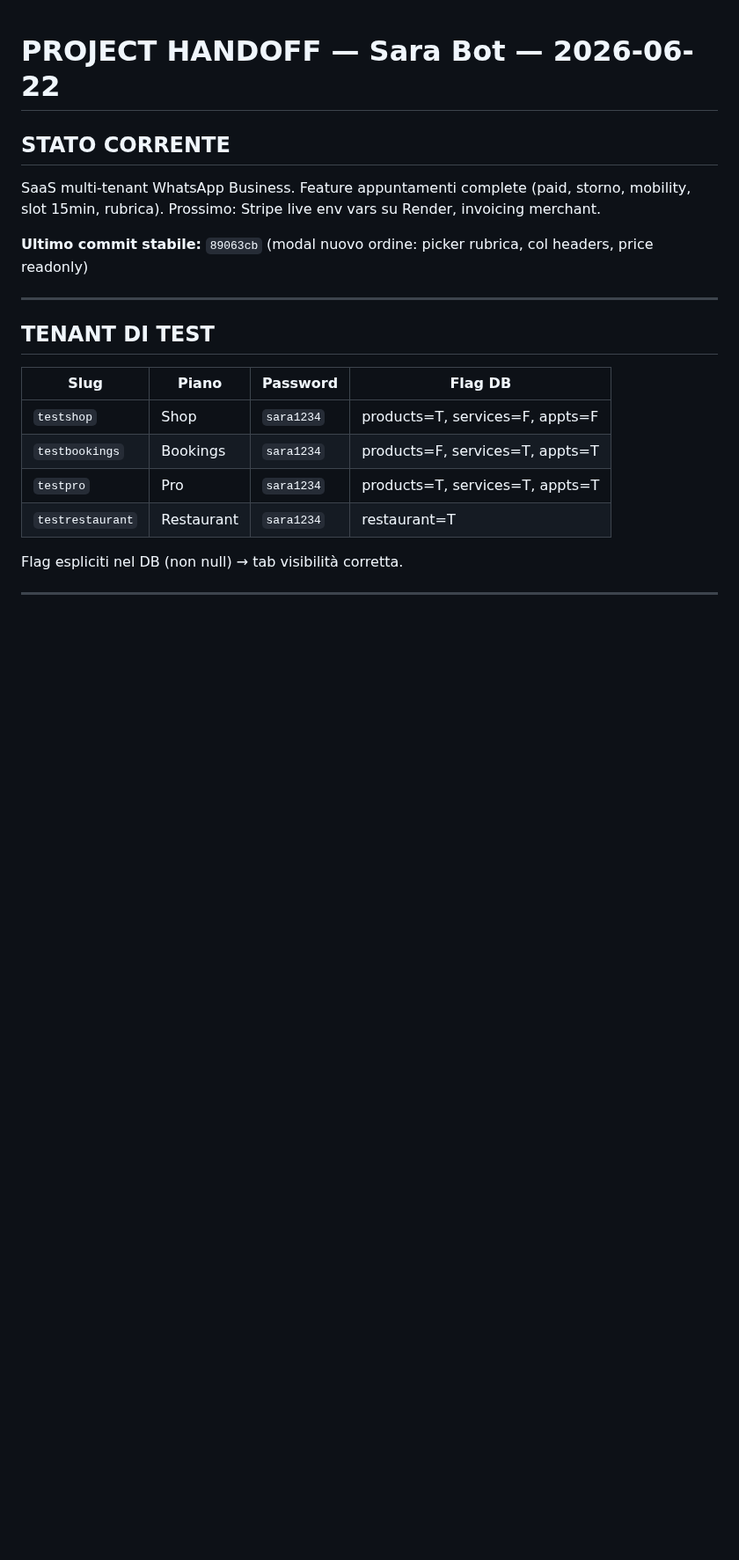
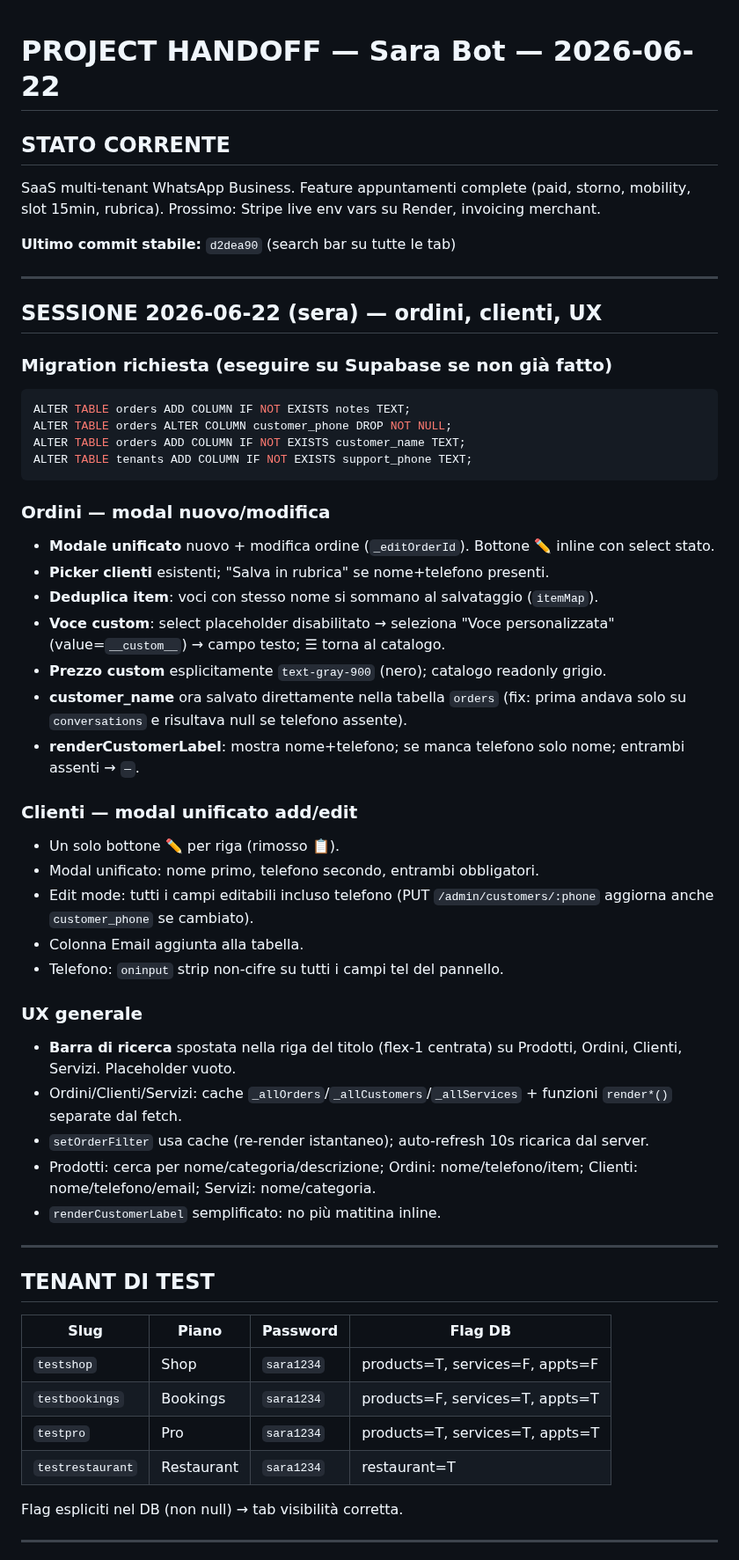
Before and after one commit to fraccetta-hub/sara-bot, a Markdown page: HANDOFF.md, the part around the change. Shown at 88% size. GitHub-like rendering; blank space fills up the shorter version.

Commit message:
docs: update HANDOFF.md with 2026-06-22 evening session
Co-Authored-By: Claude Sonnet 4.6 <noreply@anthropic.com>

````diff
--- a/HANDOFF.md
+++ b/HANDOFF.md
@@ -3,7 +3,42 @@
 ## STATO CORRENTE
 SaaS multi-tenant WhatsApp Business. Feature appuntamenti complete (paid, storno, mobility, slot 15min, rubrica). Prossimo: Stripe live env vars su Render, invoicing merchant.
 
-**Ultimo commit stabile:** `89063cb` (modal nuovo ordine: picker rubrica, col headers, price readonly)
+**Ultimo commit stabile:** `d2dea90` (search bar su tutte le tab)
+
+---
+
+## SESSIONE 2026-06-22 (sera) — ordini, clienti, UX
+
+### Migration richiesta (eseguire su Supabase se non già fatto)
+```sql
+ALTER TABLE orders ADD COLUMN IF NOT EXISTS notes TEXT;
+ALTER TABLE orders ALTER COLUMN customer_phone DROP NOT NULL;
+ALTER TABLE orders ADD COLUMN IF NOT EXISTS customer_name TEXT;
+ALTER TABLE tenants ADD COLUMN IF NOT EXISTS support_phone TEXT;
+```
+
+### Ordini — modal nuovo/modifica
+- **Modale unificato** nuovo + modifica ordine (`_editOrderId`). Bottone ✏️ inline con select stato.
+- **Picker clienti** esistenti; "Salva in rubrica" se nome+telefono presenti.
+- **Deduplica item**: voci con stesso nome si sommano al salvataggio (`itemMap`).
+- **Voce custom**: select placeholder disabilitato → seleziona "Voce personalizzata" (value=`__custom__`) → campo testo; ☰ torna al catalogo.
+- **Prezzo custom** esplicitamente `text-gray-900` (nero); catalogo readonly grigio.
+- **customer_name** ora salvato direttamente nella tabella `orders` (fix: prima andava solo su `conversations` e risultava null se telefono assente).
+- **renderCustomerLabel**: mostra nome+telefono; se manca telefono solo nome; entrambi assenti → `—`.
+
+### Clienti — modal unificato add/edit
+- Un solo bottone ✏️ per riga (rimosso 📋).
+- Modal unificato: nome primo, telefono secondo, entrambi obbligatori.
+- Edit mode: tutti i campi editabili incluso telefono (PUT `/admin/customers/:phone` aggiorna anche `customer_phone` se cambiato).
+- Colonna Email aggiunta alla tabella.
+- Telefono: `oninput` strip non-cifre su tutti i campi tel del pannello.
+
+### UX generale
+- **Barra di ricerca** spostata nella riga del titolo (flex-1 centrata) su Prodotti, Ordini, Clienti, Servizi. Placeholder vuoto.
+- Ordini/Clienti/Servizi: cache `_allOrders`/`_allCustomers`/`_allServices` + funzioni `render*()` separate dal fetch.
+- `setOrderFilter` usa cache (re-render istantaneo); auto-refresh 10s ricarica dal server.
+- Prodotti: cerca per nome/categoria/descrizione; Ordini: nome/telefono/item; Clienti: nome/telefono/email; Servizi: nome/categoria.
+- `renderCustomerLabel` semplificato: no più matitina inline.
 
 ---
 
````
